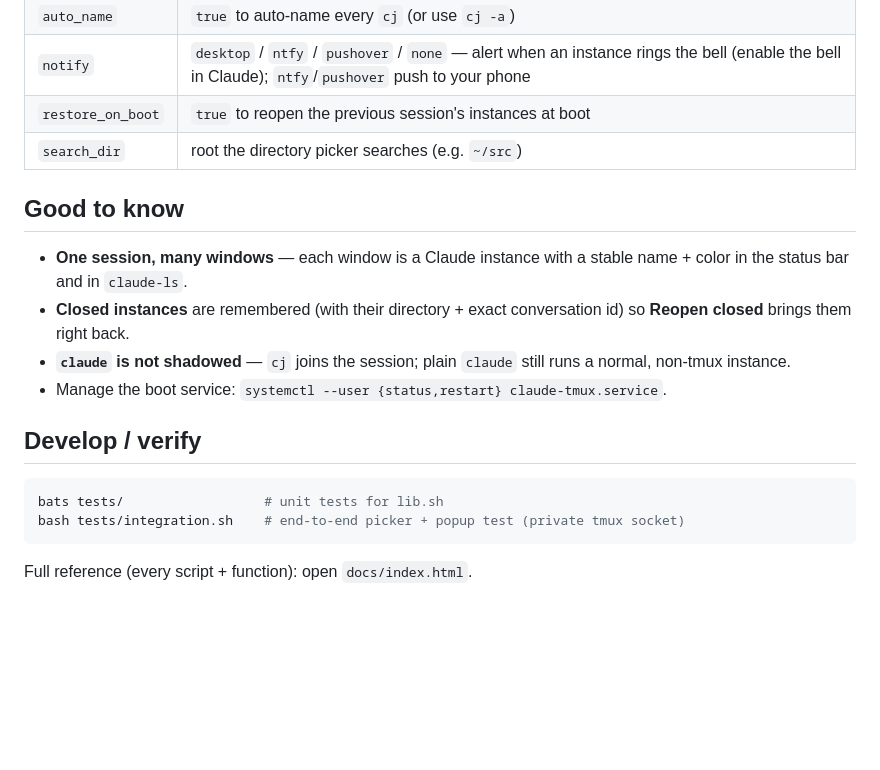
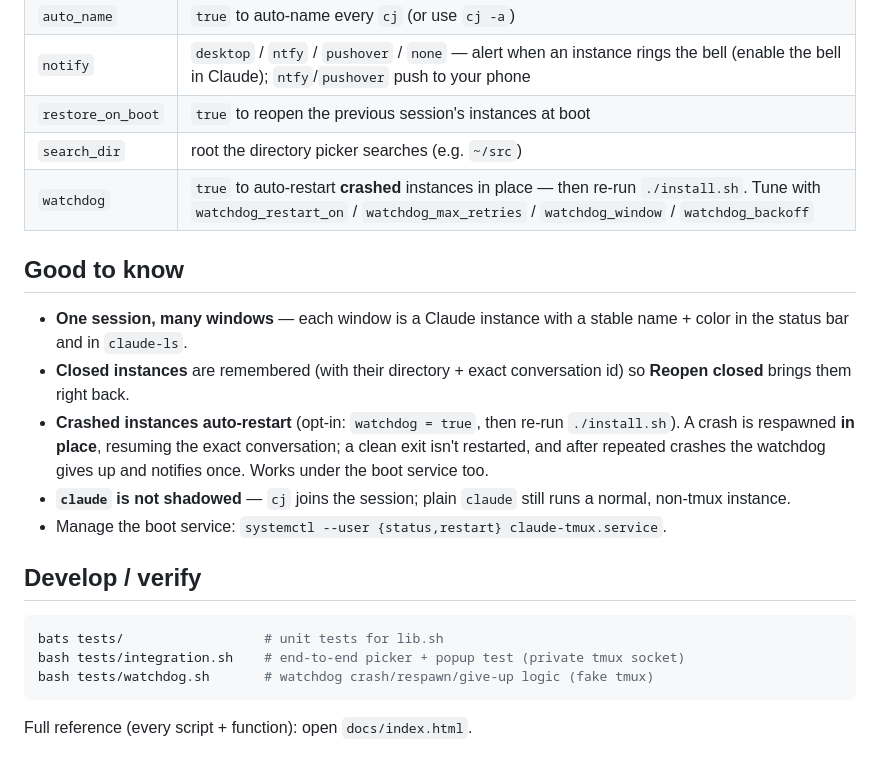
Before and after one commit to 0xb007ab1e/claude-sessions, a Markdown page: ONBOARDING.md, the part around the change. Drawn GitHub-style; blank space fills up the shorter version.

Commit message:
docs(onboarding): add the watchdog feature
Config table gains `watchdog` (+ tuning keys), a "Good to know" bullet on
auto-restarting crashed instances (opt-in, resume-in-place, give-up+notify,
works under the boot service), and tests/watchdog.sh in the verify list.
Re-published to the existing guide (short_code 1khSN4tMIAHl).

Co-Authored-By: Claude Opus 4.8 (1M context) <noreply@anthropic.com>

````diff
--- a/ONBOARDING.md
+++ b/ONBOARDING.md
@@ -165,6 +165,7 @@ tapping a window name in the status bar.
 | `notify` | `desktop` / `ntfy` / `pushover` / `none` — alert when an instance rings the bell (enable the bell in Claude); `ntfy`/`pushover` push to your phone |
 | `restore_on_boot` | `true` to reopen the previous session's instances at boot |
 | `search_dir` | root the directory picker searches (e.g. `~/src`) |
+| `watchdog` | `true` to auto-restart **crashed** instances in place — then re-run `./install.sh`. Tune with `watchdog_restart_on` / `watchdog_max_retries` / `watchdog_window` / `watchdog_backoff` |
 
 ## Good to know
 
@@ -172,6 +173,10 @@ tapping a window name in the status bar.
   name + color in the status bar and in `claude-ls`.
 - **Closed instances** are remembered (with their directory + exact conversation
   id) so **Reopen closed** brings them right back.
+- **Crashed instances auto-restart** (opt-in: `watchdog = true`, then re-run
+  `./install.sh`). A crash is respawned **in place**, resuming the exact
+  conversation; a clean exit isn't restarted, and after repeated crashes the
+  watchdog gives up and notifies once. Works under the boot service too.
 - **`claude` is not shadowed** — `cj` joins the session; plain `claude` still runs
   a normal, non-tmux instance.
 - Manage the boot service: `systemctl --user {status,restart} claude-tmux.service`.
@@ -181,5 +186,6 @@ tapping a window name in the status bar.
 ```bash
 bats tests/                  # unit tests for lib.sh
 bash tests/integration.sh    # end-to-end picker + popup test (private tmux socket)
+bash tests/watchdog.sh       # watchdog crash/respawn/give-up logic (fake tmux)
 ```
 Full reference (every script + function): open `docs/index.html`.
````
